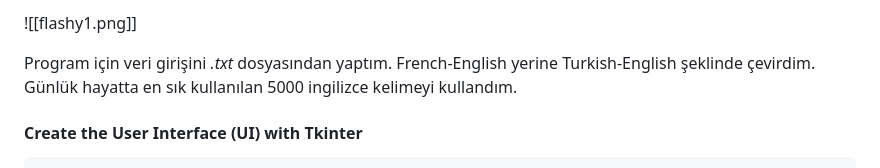
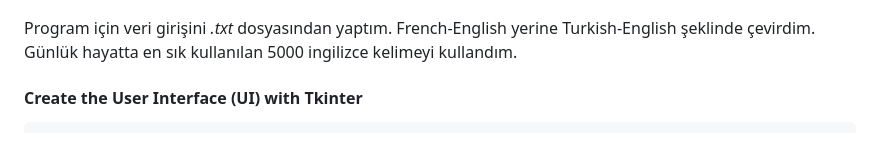
Before and after one commit to erkamesen/basic-projects, a Markdown page: Flashy - Py/README.md, the part around the change printed below. GitHub-like rendering.

```diff
--- a/Flashy - Py/README.md
+++ b/Flashy - Py/README.md
@@ -2,6 +4,6 @@
 
 
-![[flashy1.png]]
+
 
 
 Program için veri girişini *.txt* dosyasından yaptım.
```
Also changed, not shown: other parts of Flashy - Py/README.md (+3 -1 lines).
